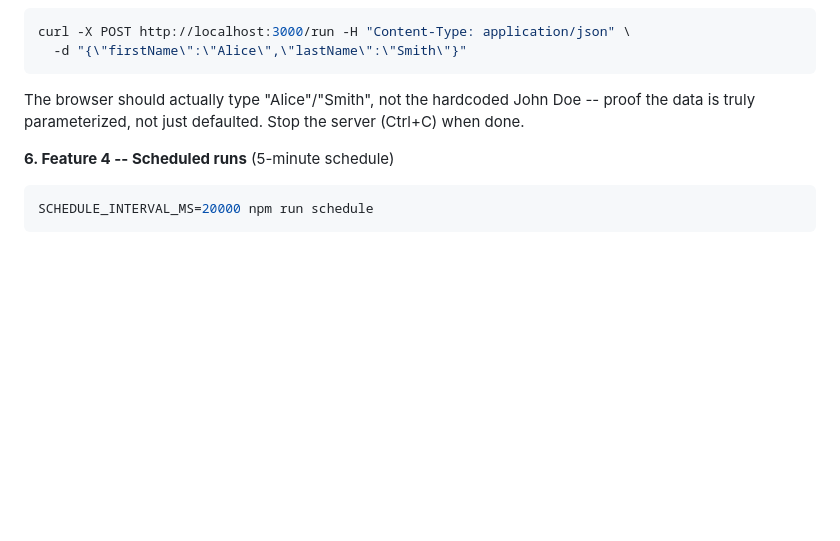
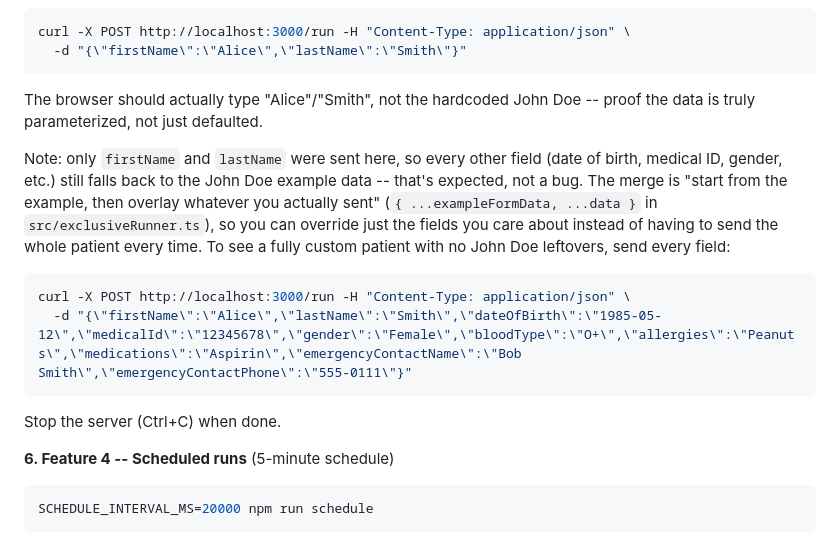
Before and after one commit to Caicai-Jin/ai-medicalClaimForm-filling-agent, a Markdown page: README.md, the part around the change. GitHub-like rendering; blank space fills up the shorter version.

Commit message:
Clarify Feature 3 field-merge behavior in README

````diff
--- a/README.md
+++ b/README.md
@@ -263,7 +263,20 @@ curl -X POST http://localhost:3000/run -H "Content-Type: application/json" \
   -d "{\"firstName\":\"Alice\",\"lastName\":\"Smith\"}"
 ```
 The browser should actually type "Alice"/"Smith", not the hardcoded John Doe -- proof the data is
-truly parameterized, not just defaulted. Stop the server (Ctrl+C) when done.
+truly parameterized, not just defaulted.
+
+Note: only `firstName` and `lastName` were sent here, so every other field (date of birth,
+medical ID, gender, etc.) still falls back to the John Doe example data -- that's expected, not a
+bug. The merge is "start from the example, then overlay whatever you actually sent"
+(`{ ...exampleFormData, ...data }` in `src/exclusiveRunner.ts`), so you can override just the
+fields you care about instead of having to send the whole patient every time. To see a fully
+custom patient with no John Doe leftovers, send every field:
+```bash
+curl -X POST http://localhost:3000/run -H "Content-Type: application/json" \
+  -d "{\"firstName\":\"Alice\",\"lastName\":\"Smith\",\"dateOfBirth\":\"1985-05-12\",\"medicalId\":\"12345678\",\"gender\":\"Female\",\"bloodType\":\"O+\",\"allergies\":\"Peanuts\",\"medications\":\"Aspirin\",\"emergencyContactName\":\"Bob Smith\",\"emergencyContactPhone\":\"555-0111\"}"
+```
+
+Stop the server (Ctrl+C) when done.
 
 **6. Feature 4 -- Scheduled runs** (5-minute schedule)
 ```bash
````
